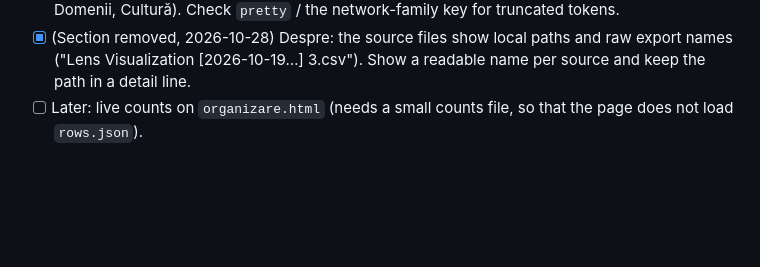
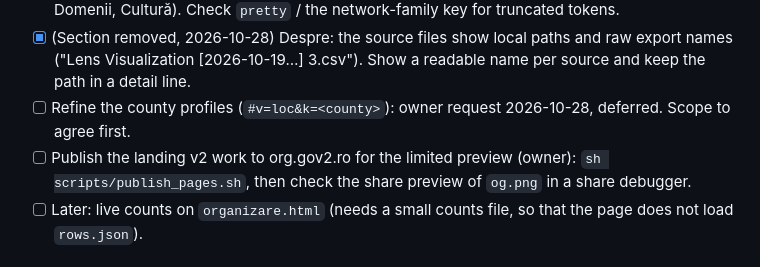
Before and after one commit to gov2-ro/institutii-publice, a Markdown page: docs/BACKLOG.md, the part around the change. Rendered like a GitHub page; blank space fills up the shorter version.

Commit message:
docs(backlog): county profiles refinement deferred; publish step
Co-Authored-By: Claude Opus 5.5 <noreply@anthropic.com>

```diff
--- a/docs/BACKLOG.md
+++ b/docs/BACKLOG.md
@@ -92,6 +92,9 @@ Statuses: `[ ]` open, `[~]` in progress, `[x]` done, `[-]` dropped (with the rea
       Cultură). Check `pretty` / the network-family key for truncated tokens.
 - [x] (Section removed, 2026-10-28) Despre: the source files show local paths and raw export names ("Lens Visualization [2026-10-19…] 3.csv").
       Show a readable name per source and keep the path in a detail line.
+- [ ] Refine the county profiles (`#v=loc&k=<county>`): owner request 2026-10-28, deferred. Scope to agree first.
+- [ ] Publish the landing v2 work to org.gov2.ro for the limited preview (owner): `sh scripts/publish_pages.sh`,
+      then check the share preview of `og.png` in a share debugger.
 - [ ] Later: live counts on `organizare.html` (needs a small counts file, so that the page does not load `rows.json`).
 
 ## Explorer: landing page and maps (brief: briefs/explorer-landing-maps.md)
```
